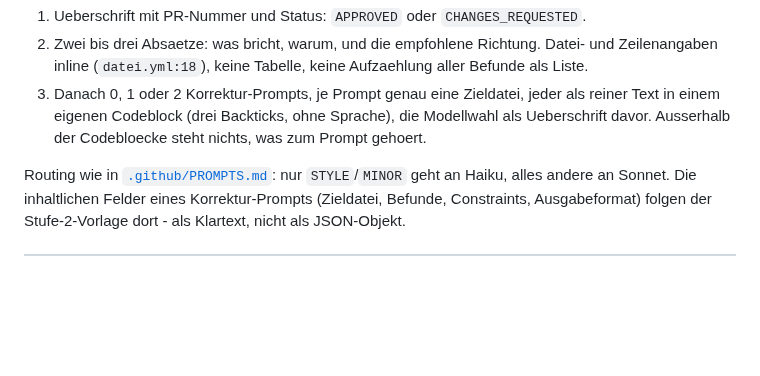
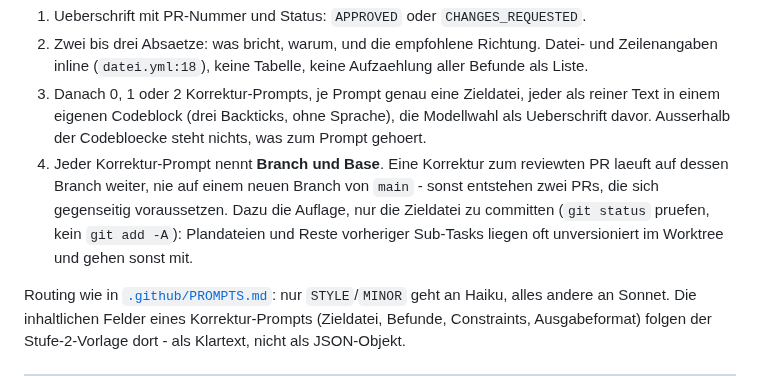
Before and after one commit to pascallink/webkit-ext, a Markdown page: .github/PLAN.template.md, the part around the change. GitHub-like rendering; blank space fills up the shorter version.

```diff
--- a/.github/PLAN.template.md
+++ b/.github/PLAN.template.md
@@ -40,6 +40,12 @@ als JSON-Bericht:
    als reiner Text in einem eigenen Codeblock (drei Backticks, ohne Sprache),
    die Modellwahl als Ueberschrift davor. Ausserhalb der Codebloecke steht
    nichts, was zum Prompt gehoert.
+4. Jeder Korrektur-Prompt nennt **Branch und Base**. Eine Korrektur zum
+   reviewten PR laeuft auf dessen Branch weiter, nie auf einem neuen Branch von
+   `main` - sonst entstehen zwei PRs, die sich gegenseitig voraussetzen. Dazu
+   die Auflage, nur die Zieldatei zu committen (`git status` pruefen, kein
+   `git add -A`): Plandateien und Reste vorheriger Sub-Tasks liegen oft
+   unversioniert im Worktree und gehen sonst mit.
 
 Routing wie in [`.github/PROMPTS.md`](PROMPTS.md): nur `STYLE`/`MINOR` geht an
 Haiku, alles andere an Sonnet. Die inhaltlichen Felder eines Korrektur-Prompts
```
Also changed, not shown: .github/PROMPTS.md (+14 -0 lines).
